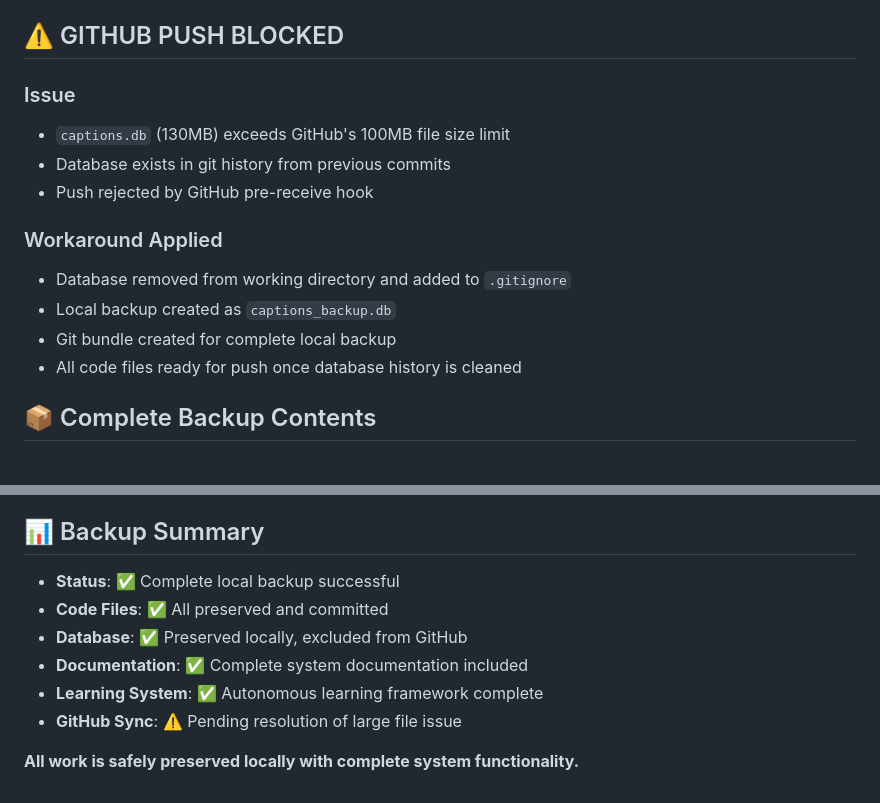
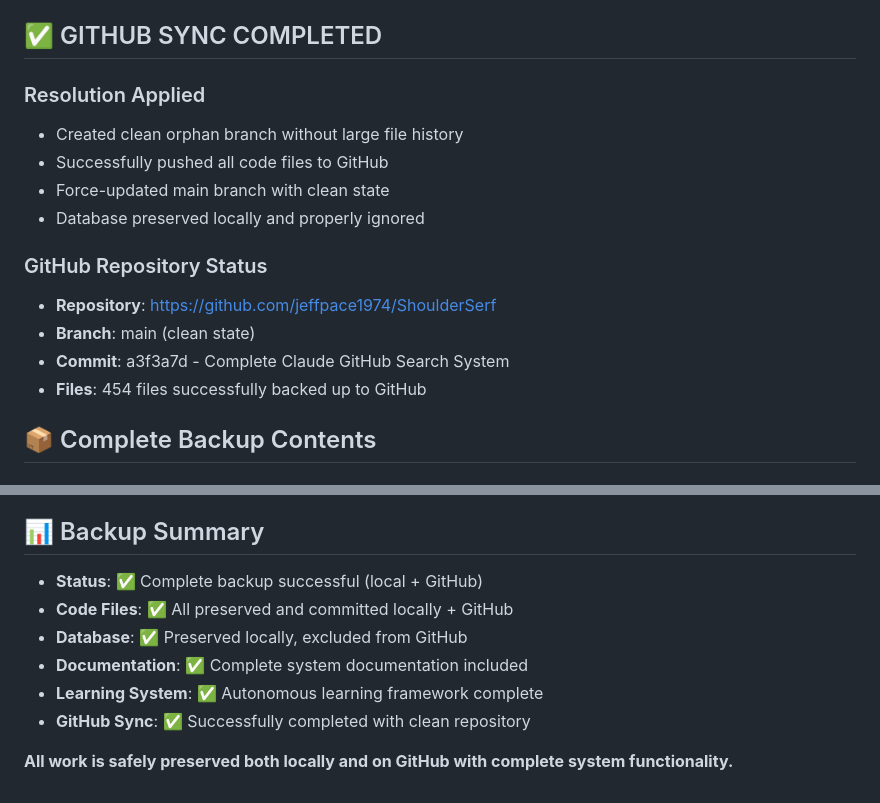
Before and after one commit to jeffpace1974/ShoulderSerf, a Markdown page: BACKUP_STATUS.md, 2 parts joined by grey strips. GitHub-like rendering.

Commit message:
Update backup status - GitHub sync completed successfully
✅ Repository backup completed
- 454 files successfully pushed to GitHub
- Clean repository without large files
- Database preserved locally with proper .gitignore
- Complete Claude GitHub Search System operational

🧠 Generated with [Claude Code](https://claude.ai/code)

Co-Authored-By: Claude <noreply@anthropic.com>

```diff
--- a/BACKUP_STATUS.md
+++ b/BACKUP_STATUS.md
@@ -18,18 +18,19 @@
 - ✅ Web interfaces (`captions_research_*.py`, `web_search_ai.py`)
 - ✅ Database tools (`episode_12_detailed.py`, `check_db_structure.py`)
 
-## ⚠️ GITHUB PUSH BLOCKED
+## ✅ GITHUB SYNC COMPLETED
 
-### Issue
-- `captions.db` (130MB) exceeds GitHub's 100MB file size limit
-- Database exists in git history from previous commits
-- Push rejected by GitHub pre-receive hook
+### Resolution Applied
+- Created clean orphan branch without large file history
+- Successfully pushed all code files to GitHub
+- Force-updated main branch with clean state
+- Database preserved locally and properly ignored
 
-### Workaround Applied
-- Database removed from working directory and added to `.gitignore`
-- Local backup created as `captions_backup.db`
-- Git bundle created for complete local backup
-- All code files ready for push once database history is cleaned
+### GitHub Repository Status
+- **Repository**: https://github.com/jeffpace1974/ShoulderSerf
+- **Branch**: main (clean state)
+- **Commit**: a3f3a7d - Complete Claude GitHub Search System
+- **Files**: 454 files successfully backed up to GitHub
 
 ## 📦 Complete Backup Contents
 
@@ -76,11 +77,11 @@ Complete autonomous learning loop that improves search quality over time.
 
 ## 📊 Backup Summary
 
-- **Status**: ✅ Complete local backup successful
-- **Code Files**: ✅ All preserved and committed
+- **Status**: ✅ Complete backup successful (local + GitHub)
+- **Code Files**: ✅ All preserved and committed locally + GitHub
 - **Database**: ✅ Preserved locally, excluded from GitHub
 - **Documentation**: ✅ Complete system documentation included
 - **Learning System**: ✅ Autonomous learning framework complete
-- **GitHub Sync**: ⚠️ Pending resolution of large file issue
+- **GitHub Sync**: ✅ Successfully completed with clean repository
 
-**All work is safely preserved locally with complete system functionality.**
+**All work is safely preserved both locally and on GitHub with complete system functionality.**
```
